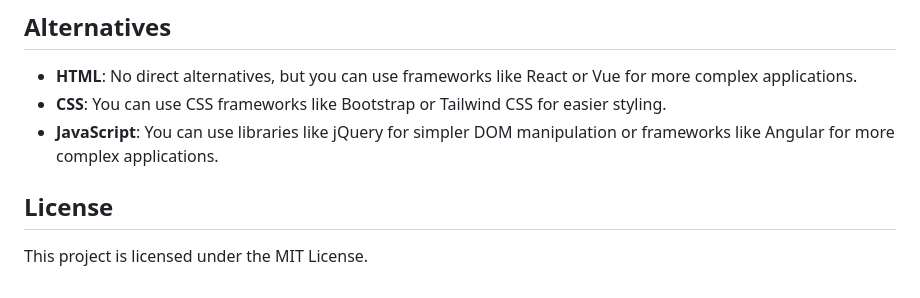
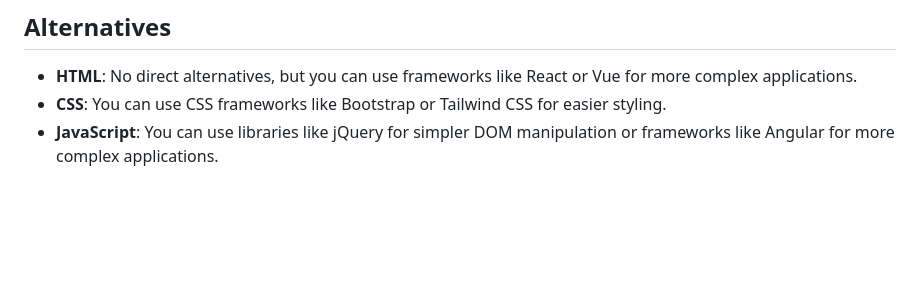
Before and after one commit to vsonje2102/Small_Tools_Using_JS, a Markdown page: bmiGenrator/README.md, the part around the change. Drawn GitHub-style; blank space fills up the shorter version.

Commit message:
Update README.md of bmi

```diff
--- a/bmiGenrator/README.md
+++ b/bmiGenrator/README.md
@@ -160,7 +160,3 @@ The JavaScript file contains the logic for the BMI calculator, including event l
 - **HTML**: No direct alternatives, but you can use frameworks like React or Vue for more complex applications.
 - **CSS**: You can use CSS frameworks like Bootstrap or Tailwind CSS for easier styling.
 - **JavaScript**: You can use libraries like jQuery for simpler DOM manipulation or frameworks like Angular for more complex applications.
-
-## License
-
-This project is licensed under the MIT License.
```
